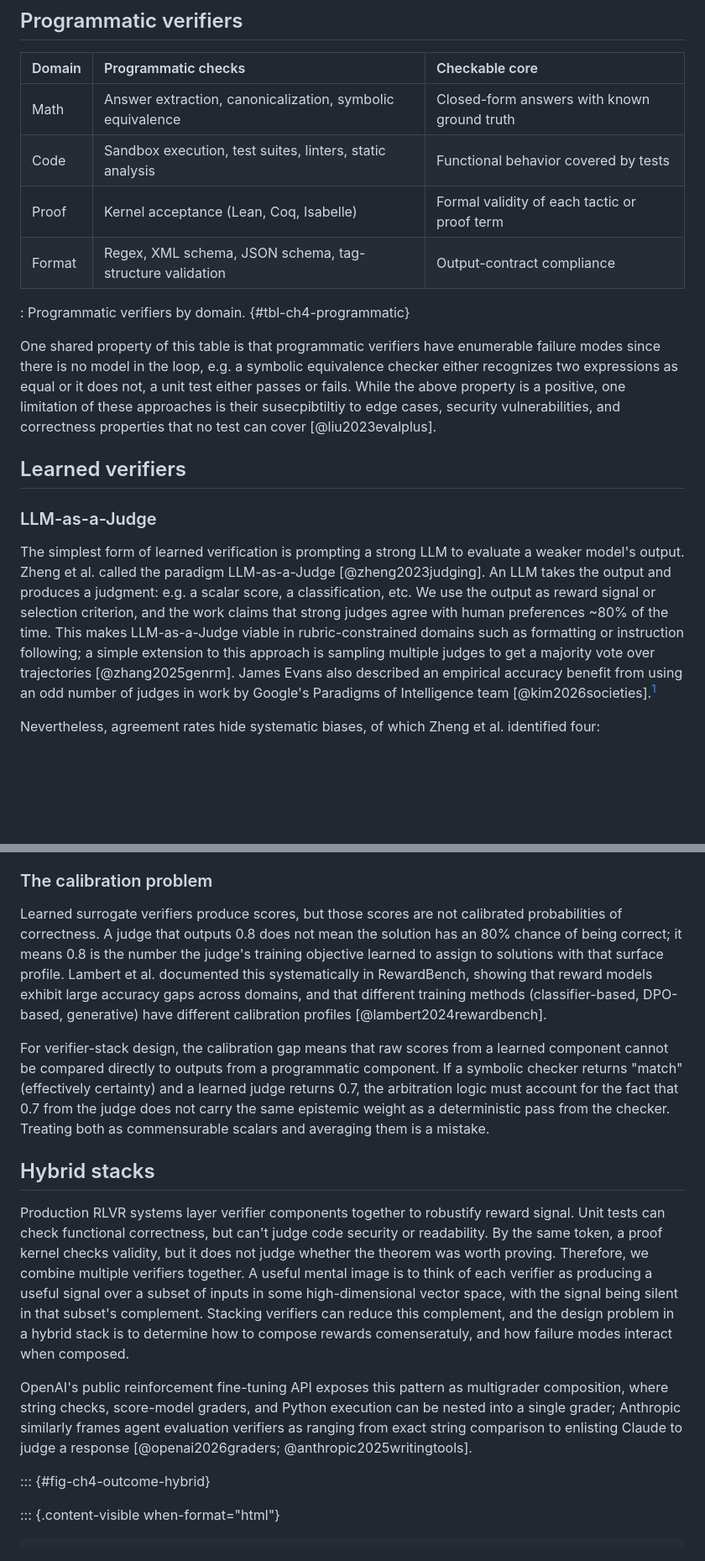
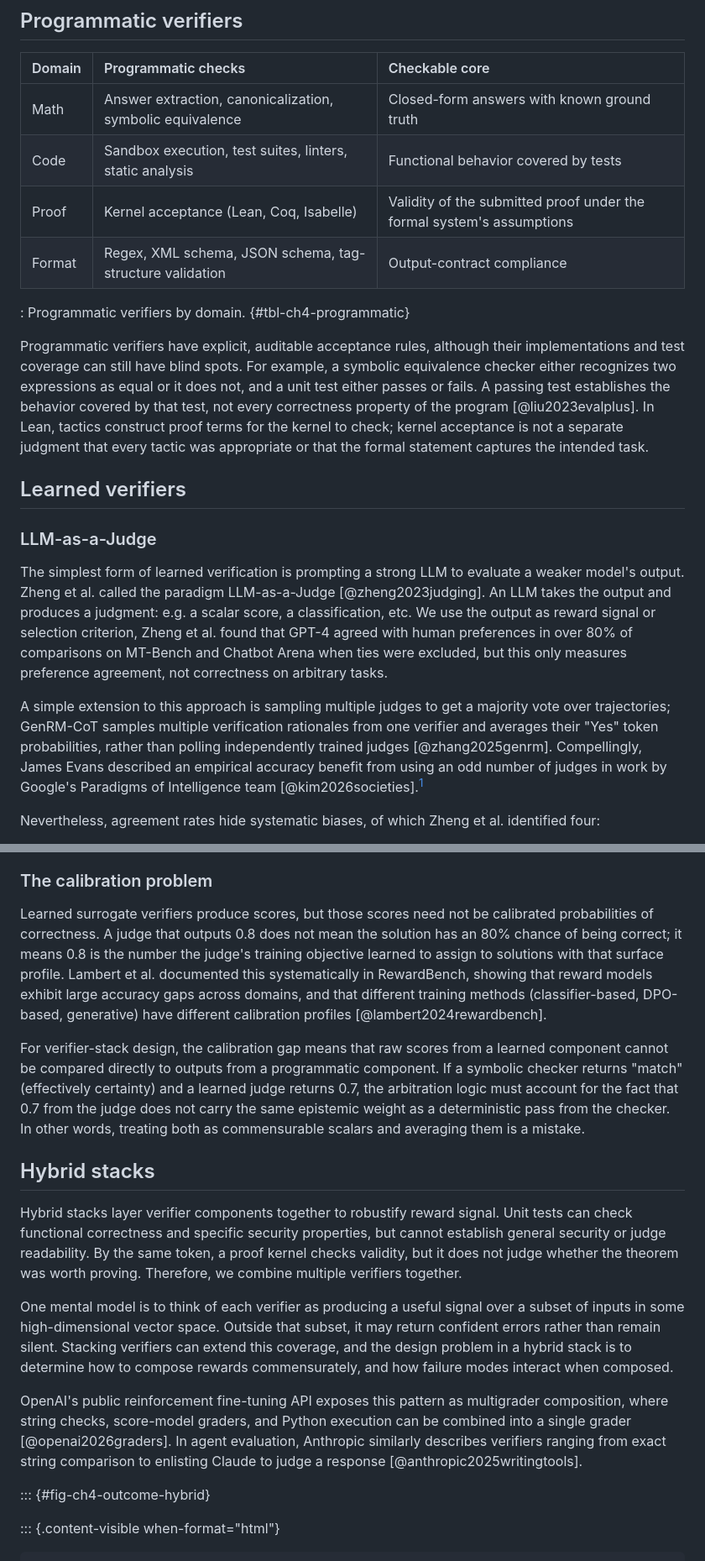
Before and after one commit to kiankyars/rlvrbook, a Markdown page: book/chapters/04-learned-programmatic-and-hybrid-verifiers.md, 2 parts joined by grey strips. Shown at 84% size. Rendered like a GitHub page; blank space fills up the shorter version.

```diff
--- a/book/chapters/04-learned-programmatic-and-hybrid-verifiers.md
+++ b/book/chapters/04-learned-programmatic-and-hybrid-verifiers.md
@@ -21,18 +23,20 @@ Chapters 2 and 3 classify verifiers by whether they apply on the final artifact
 |:-------|:-------------------|:--------------|
 | Math | Answer extraction, canonicalization, symbolic equivalence | Closed-form answers with known ground truth |
 | Code | Sandbox execution, test suites, linters, static analysis | Functional behavior covered by tests |
-| Proof | Kernel acceptance (Lean, Coq, Isabelle) | Formal validity of each tactic or proof term |
+| Proof | Kernel acceptance (Lean, Coq, Isabelle) | Validity of the submitted proof under the formal system's assumptions |
 | Format | Regex, XML schema, JSON schema, tag-structure validation | Output-contract compliance |
 
 : Programmatic verifiers by domain. {#tbl-ch4-programmatic}
 
-One shared property of this table is that programmatic verifiers have enumerable failure modes since there is no model in the loop, e.g. a symbolic equivalence checker either recognizes two expressions as equal or it does not, a unit test either passes or fails. While the above property is a positive, one limitation of these approaches is their susecpibtiltiy to edge cases, security vulnerabilities, and correctness properties that no test can cover [@liu2023evalplus].
+Programmatic verifiers have explicit, auditable acceptance rules, although their implementations and test coverage can still have blind spots. For example, a symbolic equivalence checker either recognizes two expressions as equal or it does not, and a unit test either passes or fails. A passing test establishes the behavior covered by that test, not every correctness property of the program [@liu2023evalplus]. In Lean, tactics construct proof terms for the kernel to check; kernel acceptance is not a separate judgment that every tactic was appropriate or that the formal statement captures the intended task.
 
 ## Learned verifiers
 
 ### LLM-as-a-Judge
 
-The simplest form of learned verification is prompting a strong LLM to evaluate a weaker model's output. Zheng et al. called the paradigm LLM-as-a-Judge [@zheng2023judging]. An LLM takes the output and produces a judgment: e.g. a scalar score, a classification, etc. We use the output as reward signal or selection criterion, and the work claims that strong judges agree with human preferences ~80% of the time. This makes LLM-as-a-Judge viable in rubric-constrained domains such as formatting or instruction following; a simple extension to this approach is sampling multiple judges to get a majority vote over trajectories [@zhang2025genrm]. James Evans also described an empirical accuracy benefit from using an odd number of judges in work by Google's Paradigms of Intelligence team [@kim2026societies].[^ch4-pi]
+The simplest form of learned verification is prompting a strong LLM to evaluate a weaker model's output. Zheng et al. called the paradigm LLM-as-a-Judge [@zheng2023judging]. An LLM takes the output and produces a judgment: e.g. a scalar score, a classification, etc. We use the output as reward signal or selection criterion, Zheng et al. found that GPT-4 agreed with human preferences in over 80% of comparisons on MT-Bench and Chatbot Arena when ties were excluded, but this only measures preference agreement, not correctness on arbitrary tasks.
+
+A simple extension to this approach is sampling multiple judges to get a majority vote over trajectories; GenRM-CoT samples multiple verification rationales from one verifier and averages their "Yes" token probabilities, rather than polling independently trained judges [@zhang2025genrm]. Compellingly, James Evans described an empirical accuracy benefit from using an odd number of judges in work by Google's Paradigms of Intelligence team [@kim2026societies].[^ch4-pi]
 
 [^ch4-pi]: The observation about the number of judges was shared in direct conversation between the book's author and James Evans, a coauthor of the cited paper.
 
@@ -51,15 +55,17 @@ Ensembles are the simplest hybrid stacks, combining multiple judgments homogeneo
 
 ### The calibration problem
 
-Learned surrogate verifiers produce scores, but those scores are not calibrated probabilities of correctness. A judge that outputs 0.8 does not mean the solution has an 80% chance of being correct; it means 0.8 is the number the judge's training objective learned to assign to solutions with that surface profile. Lambert et al. documented this systematically in RewardBench, showing that reward models exhibit large accuracy gaps across domains, and that different training methods (classifier-based, DPO-based, generative) have different calibration profiles [@lambert2024rewardbench].
+Learned surrogate verifiers produce scores, but those scores need not be calibrated probabilities of correctness. A judge that outputs 0.8 does not mean the solution has an 80% chance of being correct; it means 0.8 is the number the judge's training objective learned to assign to solutions with that surface profile. Lambert et al. documented this systematically in RewardBench, showing that reward models exhibit large accuracy gaps across domains, and that different training methods (classifier-based, DPO-based, generative) have different calibration profiles [@lambert2024rewardbench].
 
-For verifier-stack design, the calibration gap means that raw scores from a learned component cannot be compared directly to outputs from a programmatic component. If a symbolic checker returns "match" (effectively certainty) and a learned judge returns 0.7, the arbitration logic must account for the fact that 0.7 from the judge does not carry the same epistemic weight as a deterministic pass from the checker. Treating both as commensurable scalars and averaging them is a mistake.
+For verifier-stack design, the calibration gap means that raw scores from a learned component cannot be compared directly to outputs from a programmatic component. If a symbolic checker returns "match" (effectively certainty) and a learned judge returns 0.7, the arbitration logic must account for the fact that 0.7 from the judge does not carry the same epistemic weight as a deterministic pass from the checker. In other words, treating both as commensurable scalars and averaging them is a mistake.
 
 ## Hybrid stacks
 
-Production RLVR systems layer verifier components together to robustify reward signal. Unit tests can check functional correctness, but can't judge code security or readability. By the same token, a proof kernel checks validity, but it does not judge whether the theorem was worth proving. Therefore, we combine multiple verifiers together. A useful mental image is to think of each verifier as producing a useful signal over a subset of inputs in some high-dimensional vector space, with the signal being silent in that subset's complement. Stacking verifiers can reduce this complement, and the design problem in a hybrid stack is to determine how to compose rewards comenseratuly, and how failure modes interact when composed.
+Hybrid stacks layer verifier components together to robustify reward signal. Unit tests can check functional correctness and specific security properties, but cannot establish general security or judge readability. By the same token, a proof kernel checks validity, but it does not judge whether the theorem was worth proving. Therefore, we combine multiple verifiers together.
 
-OpenAI's public reinforcement fine-tuning API exposes this pattern as multigrader composition, where string checks, score-model graders, and Python execution can be nested into a single grader; Anthropic similarly frames agent evaluation verifiers as ranging from exact string comparison to enlisting Claude to judge a response [@openai2026graders; @anthropic2025writingtools].
+One mental model is to think of each verifier as producing a useful signal over a subset of inputs in some high-dimensional vector space. Outside that subset, it may return confident errors rather than remain silent. Stacking verifiers can extend this coverage, and the design problem in a hybrid stack is to determine how to compose rewards commensurately, and how failure modes interact when composed.
+
+OpenAI's public reinforcement fine-tuning API exposes this pattern as multigrader composition, where string checks, score-model graders, and Python execution can be combined into a single grader [@openai2026graders]. In agent evaluation, Anthropic similarly describes verifiers ranging from exact string comparison to enlisting Claude to judge a response [@anthropic2025writingtools].
 
 ::: {#fig-ch4-outcome-hybrid}
 
```
Also changed, not shown: other parts of book/chapters/04-learned-programmatic-and-hybrid-verifiers.md (+35 -18 lines).
